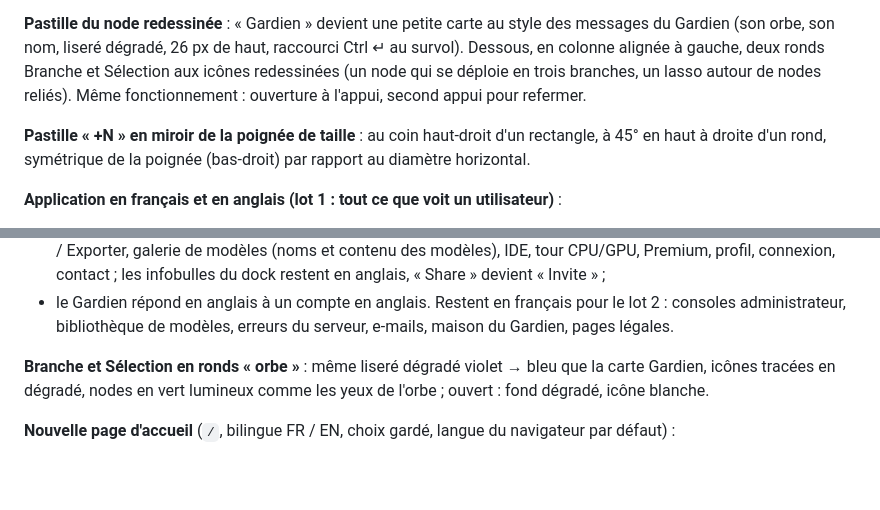
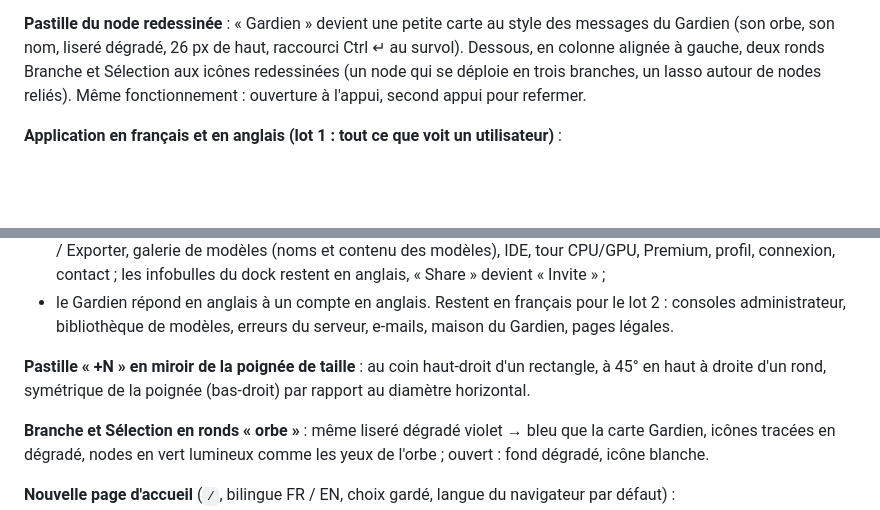
Before and after one commit to Richie6988/brain, a Markdown page: CHANGELOG.md, 2 parts joined by grey strips. Drawn GitHub-style; blank space fills up the shorter version.

```diff
--- a/CHANGELOG.md
+++ b/CHANGELOG.md
@@ -326,8 +326,6 @@ Un geste finit après 150 ms sans événement.
 
 **Pastille du node redessinée** : « Gardien » devient une petite carte au style des messages du Gardien (son orbe, son nom, liseré dégradé, 26 px de haut, raccourci Ctrl ↵ au survol). Dessous, en colonne alignée à gauche, deux ronds Branche et Sélection aux icônes redessinées (un node qui se déploie en trois branches, un lasso autour de nodes reliés). Même fonctionnement : ouverture à l'appui, second appui pour refermer.
 
-**Pastille « +N » en miroir de la poignée de taille** : au coin haut-droit d'un rectangle, à 45° en haut à droite d'un rond, symétrique de la poignée (bas-droit) par rapport au diamètre horizontal.
-
 **Application en français et en anglais (lot 1 : tout ce que voit un utilisateur)** :
 - langue : celle du compte (nouveau champ `language`, migration nodzapp 0020), sinon le choix gardé dans ce navigateur (le même que la page d'accueil), sinon la langue du navigateur ;
 - bascule FR | EN dans le guide et dans le profil (onglet Compte) : le choix va sur le compte et la page se recharge ;
@@ -335,6 +333,8 @@ Un geste finit après 150 ms sans événement.
 - textes traduits (`toolbox/static/gardien/i18n.js`, dictionnaires `locales/fr.js` et `en.js`) : guide, chat, pastille et menus Branche / Sélection, barre du node, filtres, dimensions, rappels, salons, mode compact, visite, Importer / Exporter, galerie de modèles (noms et contenu des modèles), IDE, tour CPU/GPU, Premium, profil, connexion, contact ; les infobulles du dock restent en anglais, « Share » devient « Invite » ;
 - le Gardien répond en anglais à un compte en anglais.
 Restent en français pour le lot 2 : consoles administrateur, bibliothèque de modèles, erreurs du serveur, e-mails, maison du Gardien, pages légales.
+
+**Pastille « +N » en miroir de la poignée de taille** : au coin haut-droit d'un rectangle, à 45° en haut à droite d'un rond, symétrique de la poignée (bas-droit) par rapport au diamètre horizontal.
 
 **Branche et Sélection en ronds « orbe »** : même liseré dégradé violet → bleu que la carte Gardien, icônes tracées en dégradé, nodes en vert lumineux comme les yeux de l'orbe ; ouvert : fond dégradé, icône blanche.
 
```
